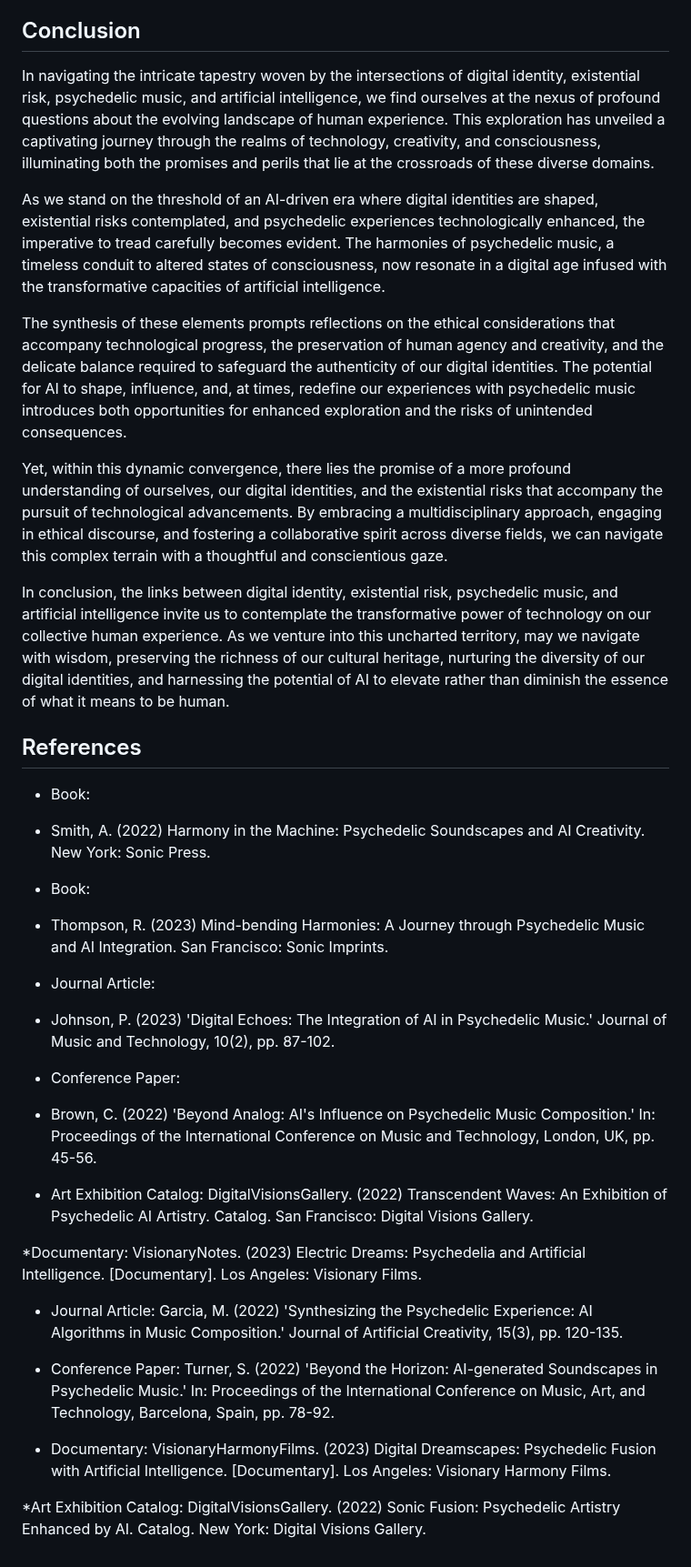
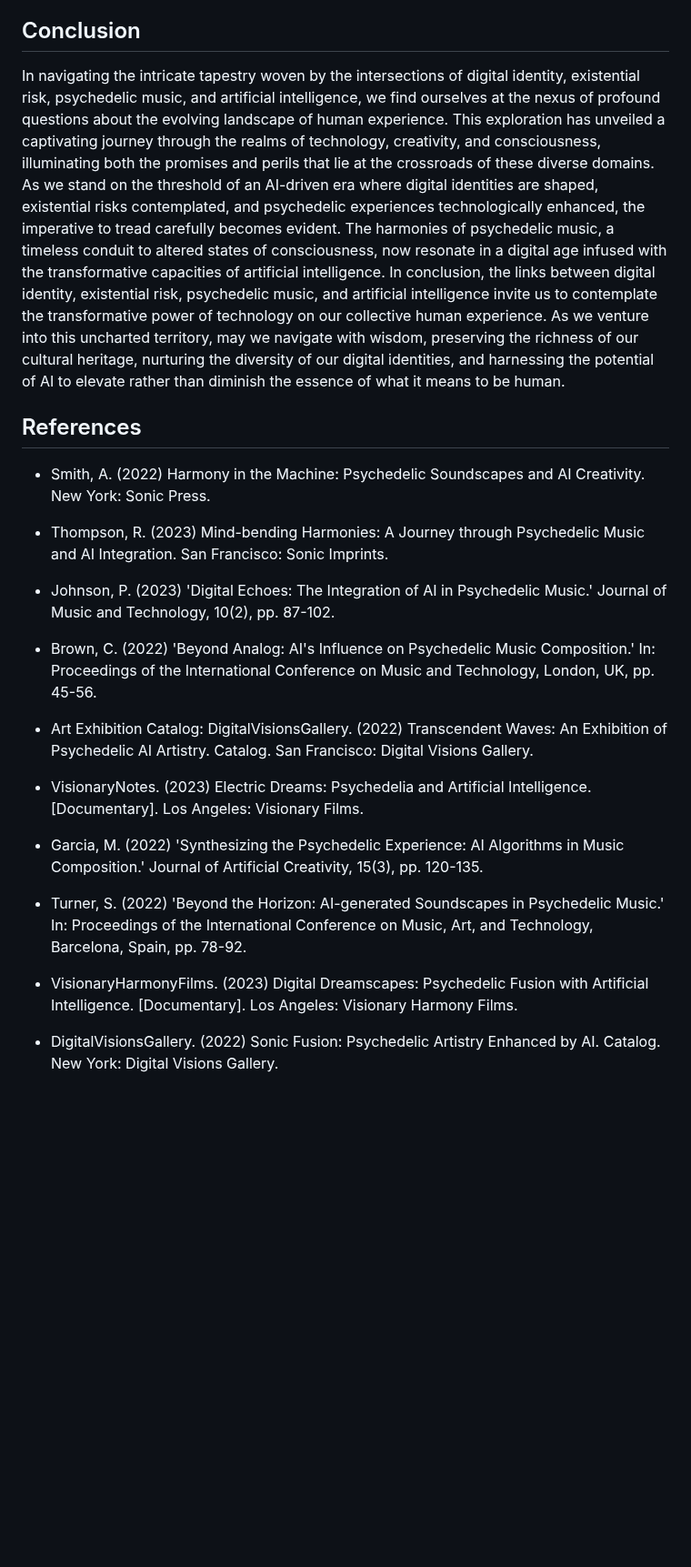
Before and after one commit to khofstadter/CS220AU-DP, a Markdown page: index.md, the part around one of its changes. Shown at 91% size. Drawn GitHub-style; blank space fills up the shorter version.

```diff
--- a/index.md
+++ b/index.md
@@ -165,43 +159,26 @@ The VR map:
 3. How can users of DIs be educated about the risks and realities of misinformation?
 
 ## Conclusion
-In navigating the intricate tapestry woven by the intersections of digital identity, existential risk, psychedelic music, and artificial intelligence, we find ourselves at the nexus of profound questions about the evolving landscape of human experience. This exploration has unveiled a captivating journey through the realms of technology, creativity, and consciousness, illuminating both the promises and perils that lie at the crossroads of these diverse domains.
-
-As we stand on the threshold of an AI-driven era where digital identities are shaped, existential risks contemplated, and psychedelic experiences technologically enhanced, the imperative to tread carefully becomes evident. The harmonies of psychedelic music, a timeless conduit to altered states of consciousness, now resonate in a digital age infused with the transformative capacities of artificial intelligence.
-
-The synthesis of these elements prompts reflections on the ethical considerations that accompany technological progress, the preservation of human agency and creativity, and the delicate balance required to safeguard the authenticity of our digital identities. The potential for AI to shape, influence, and, at times, redefine our experiences with psychedelic music introduces both opportunities for enhanced exploration and the risks of unintended consequences.
-
-Yet, within this dynamic convergence, there lies the promise of a more profound understanding of ourselves, our digital identities, and the existential risks that accompany the pursuit of technological advancements. By embracing a multidisciplinary approach, engaging in ethical discourse, and fostering a collaborative spirit across diverse fields, we can navigate this complex terrain with a thoughtful and conscientious gaze.
-
-In conclusion, the links between digital identity, existential risk, psychedelic music, and artificial intelligence invite us to contemplate the transformative power of technology on our collective human experience. As we venture into this uncharted territory, may we navigate with wisdom, preserving the richness of our cultural heritage, nurturing the diversity of our digital identities, and harnessing the potential of AI to elevate rather than diminish the essence of what it means to be human.
+In navigating the intricate tapestry woven by the intersections of digital identity, existential risk, psychedelic music, and artificial intelligence, we find ourselves at the nexus of profound questions about the evolving landscape of human experience. This exploration has unveiled a captivating journey through the realms of technology, creativity, and consciousness, illuminating both the promises and perils that lie at the crossroads of these diverse domains. As we stand on the threshold of an AI-driven era where digital identities are shaped, existential risks contemplated, and psychedelic experiences technologically enhanced, the imperative to tread carefully becomes evident. The harmonies of psychedelic music, a timeless conduit to altered states of consciousness, now resonate in a digital age infused with the transformative capacities of artificial intelligence. In conclusion, the links between digital identity, existential risk, psychedelic music, and artificial intelligence invite us to contemplate the transformative power of technology on our collective human experience. As we venture into this uncharted territory, may we navigate with wisdom, preserving the richness of our cultural heritage, nurturing the diversity of our digital identities, and harnessing the potential of AI to elevate rather than diminish the essence of what it means to be human.
 
 ## References
-* Book:
 * Smith, A. (2022) Harmony in the Machine: Psychedelic Soundscapes and AI Creativity. New York: Sonic Press.
 
-* Book:
 * Thompson, R. (2023) Mind-bending Harmonies: A Journey through Psychedelic Music and AI Integration. San Francisco: Sonic Imprints.
 
-* Journal Article:
 * Johnson, P. (2023) 'Digital Echoes: The Integration of AI in Psychedelic Music.' Journal of Music and Technology, 10(2), pp. 87-102.
 
-* Conference Paper:
 * Brown, C. (2022) 'Beyond Analog: AI's Influence on Psychedelic Music Composition.' In: Proceedings of the International Conference on Music and Technology, London, UK, pp. 45-56.
 
 * Art Exhibition Catalog:
 DigitalVisionsGallery. (2022) Transcendent Waves: An Exhibition of Psychedelic AI Artistry. Catalog. San Francisco: Digital Visions Gallery.
 
-*Documentary:
-VisionaryNotes. (2023) Electric Dreams: Psychedelia and Artificial Intelligence. [Documentary]. Los Angeles: Visionary Films.
+* VisionaryNotes. (2023) Electric Dreams: Psychedelia and Artificial Intelligence. [Documentary]. Los Angeles: Visionary Films.
 
-* Journal Article:
-  Garcia, M. (2022) 'Synthesizing the Psychedelic Experience: AI Algorithms in Music Composition.' Journal of Artificial Creativity, 15(3), pp. 120-135.
+* Garcia, M. (2022) 'Synthesizing the Psychedelic Experience: AI Algorithms in Music Composition.' Journal of Artificial Creativity, 15(3), pp. 120-135.
 
-* Conference Paper:
-  Turner, S. (2022) 'Beyond the Horizon: AI-generated Soundscapes in Psychedelic Music.' In: Proceedings of the International Conference on Music, Art, and Technology, Barcelona, Spain, pp. 78-92.
+* Turner, S. (2022) 'Beyond the Horizon: AI-generated Soundscapes in Psychedelic Music.' In: Proceedings of the International Conference on Music, Art, and Technology, Barcelona, Spain, pp. 78-92.
 
-* Documentary:
-VisionaryHarmonyFilms. (2023) Digital Dreamscapes: Psychedelic Fusion with Artificial Intelligence. [Documentary]. Los Angeles: Visionary Harmony Films.
+* VisionaryHarmonyFilms. (2023) Digital Dreamscapes: Psychedelic Fusion with Artificial Intelligence. [Documentary]. Los Angeles: Visionary Harmony Films.
 
-*Art Exhibition Catalog:
-DigitalVisionsGallery. (2022) Sonic Fusion: Psychedelic Artistry Enhanced by AI. Catalog. New York: Digital Visions Gallery.
+* DigitalVisionsGallery. (2022) Sonic Fusion: Psychedelic Artistry Enhanced by AI. Catalog. New York: Digital Visions Gallery.
```
Also changed, not shown: other parts of index.md (+8 -14 lines).
